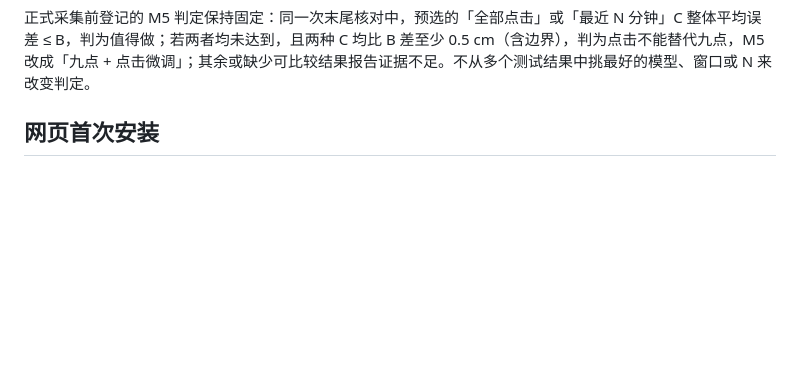
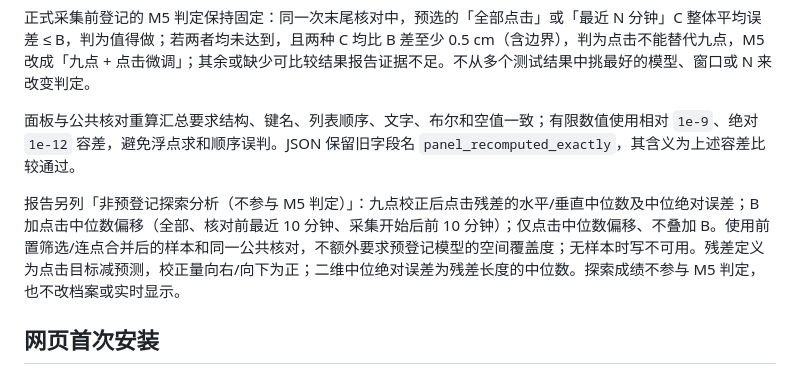
Before and after one commit to shenzeyu070918-eng/monocular-gaze-mvp, a Markdown page: README.md, the part around the change. Rendered like a GitHub page; blank space fills up the shorter version.

```diff
--- a/README.md
+++ b/README.md
@@ -165,6 +165,10 @@ Windows 后续验证时将 Python 入口换成 `.\.venv\Scripts\python.exe`；
 输出 Markdown 及同名数值 JSON/CSV、图片，包含点击数量曲线、最近时间曲线、训练窗口扫描和 3×3 点击计数覆盖图；覆盖图不计算注视停留热力图。逐窗口报告全部点击的剔除比例、互斥主原因及无脸/眨眼等诊断；稳健拟合离群率另用已筛选训练点击作分母。`reports/implicit_calibration*` 与 data/ 已被 Git 忽略，个人报告不提交；`--output` 只接受 data/ 或该报告名前缀下的 Markdown 路径。仓库保留[空白报告模板](docs/templates/implicit_calibration.md)，不预填成绩。
 
 正式采集前登记的 M5 判定保持固定：同一次末尾核对中，预选的「全部点击」或「最近 N 分钟」C 整体平均误差 ≤ B，判为值得做；若两者均未达到，且两种 C 均比 B 差至少 0.5 cm（含边界），判为点击不能替代九点，M5 改成「九点 + 点击微调」；其余或缺少可比较结果报告证据不足。不从多个测试结果中挑最好的模型、窗口或 N 来改变判定。
+
+面板与公共核对重算汇总要求结构、键名、列表顺序、文字、布尔和空值一致；有限数值使用相对 `1e-9`、绝对 `1e-12` 容差，避免浮点求和顺序误判。JSON 保留旧字段名 `panel_recomputed_exactly`，其含义为上述容差比较通过。
+
+报告另列「非预登记探索分析（不参与 M5 判定）」：九点校正后点击残差的水平/垂直中位数及中位绝对误差；B 加点击中位数偏移（全部、核对前最近 10 分钟、采集开始后前 10 分钟）；仅点击中位数偏移、不叠加 B。使用前置筛选/连点合并后的样本和同一公共核对，不额外要求预登记模型的空间覆盖度；无样本时写不可用。残差定义为点击目标减预测，校正量向右/向下为正；二维中位绝对误差为残差长度的中位数。探索成绩不参与 M5 判定，也不改档案或实时显示。
 
 ## 网页首次安装
 
```
Also changed, not shown: CHANGELOG.md (+10 -0 lines), 验证记录.md (+29 -0 lines).
